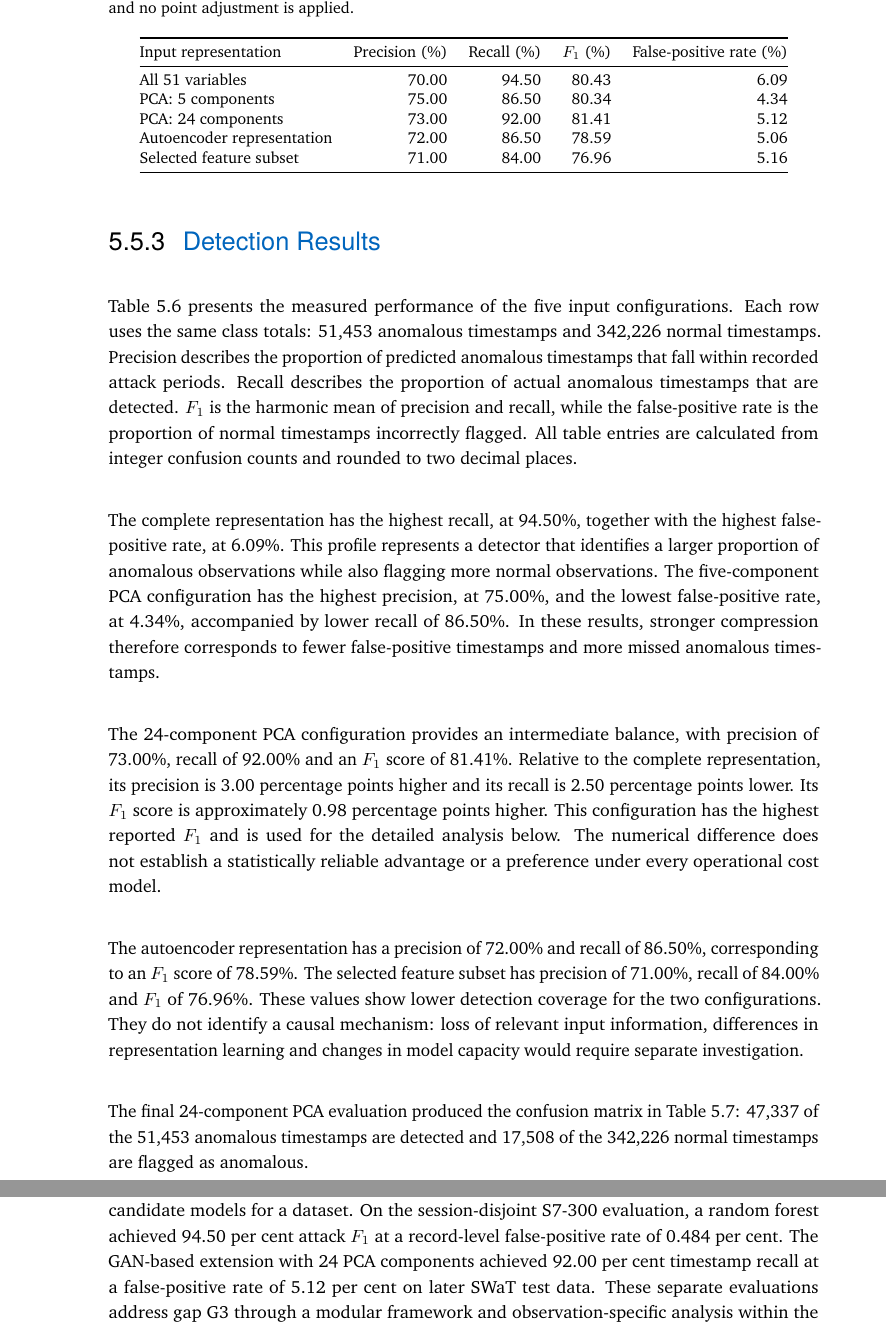
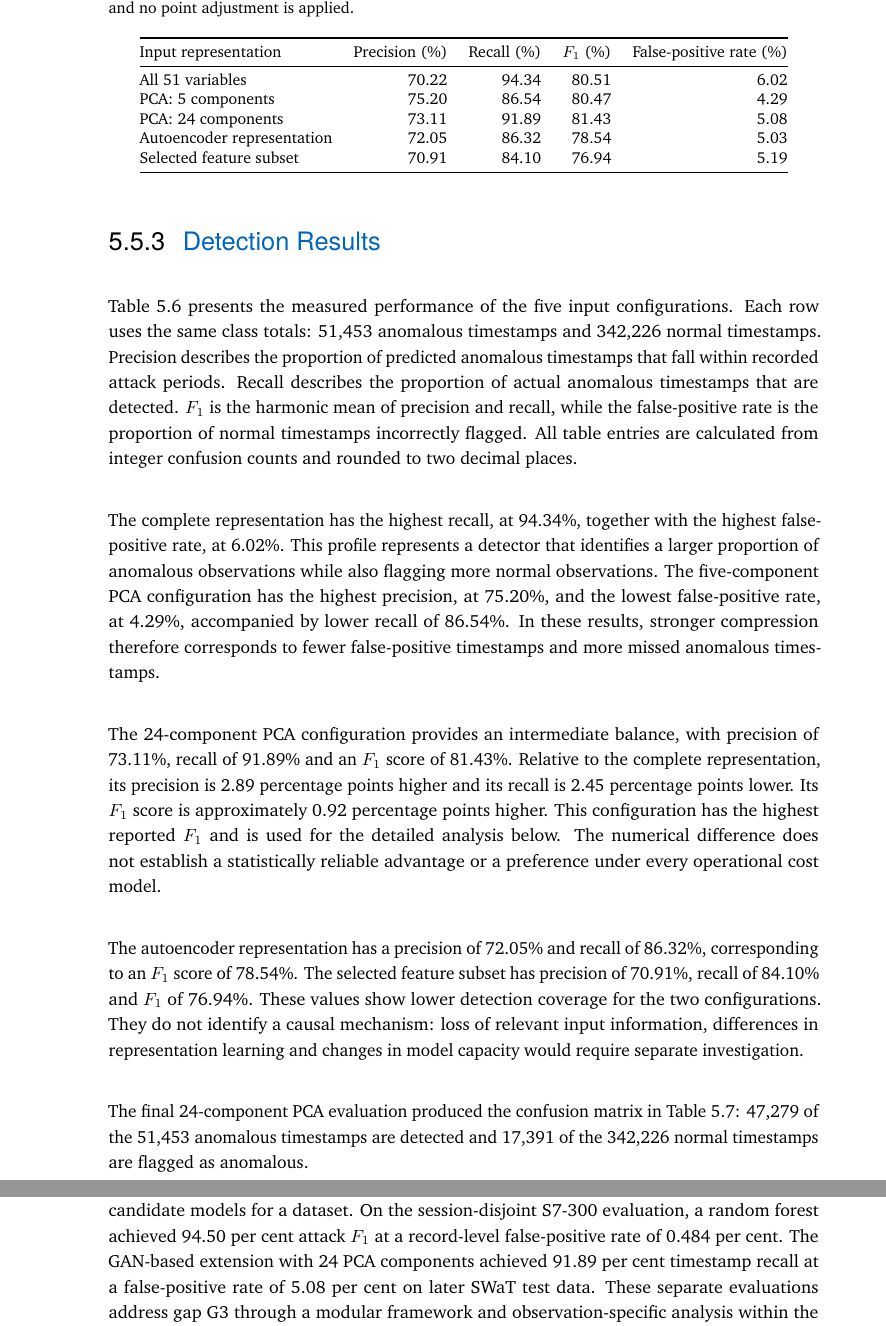
Before and after one commit to reza-norouzian/phd-dissertation-final, a LaTeX thesis (thesis.tex, which reads content/anomaly-detection.tex, content/conclusion.tex): two parts of pages 103 and 131 of 151, joined at a grey line, cut so that both start at the same text. Compiled offline with pdfLaTeX.

Commit message:
fix: Update precision, recall, and F1 scores in anomaly detection and conclusion sections; correct SWaT representation table values

```diff
--- a/content/anomaly-detection.tex
+++ b/content/anomaly-detection.tex
@@ -771,40 +771,40 @@ are calculated from integer confusion counts and rounded to two decimal places.
     \toprule
     Input representation & Precision (\%) & Recall (\%) & $F_1$ (\%) & False-positive rate (\%) \\
     \midrule
-    All 51 variables           & 70.00 & 94.50 & 80.43 & 6.09 \\
-    PCA: 5 components          & 75.00 & 86.50 & 80.34 & 4.34 \\
-    PCA: 24 components         & 73.00 & 92.00 & 81.41 & 5.12 \\
-    Autoencoder representation & 72.00 & 86.50 & 78.59 & 5.06 \\
-    Selected feature subset    & 71.00 & 84.00 & 76.96 & 5.16 \\
+    All 51 variables           & 70.22 & 94.34 & 80.51 & 6.02 \\
+    PCA: 5 components          & 75.20 & 86.54 & 80.47 & 4.29 \\
+    PCA: 24 components         & 73.11 & 91.89 & 81.43 & 5.08 \\
+    Autoencoder representation & 72.05 & 86.32 & 78.54 & 5.03 \\
+    Selected feature subset    & 70.91 & 84.10 & 76.94 & 5.19 \\
     \bottomrule
   \end{tabular}
 \end{table}
 
-The complete representation has the highest recall, at 94.50\%, together with the
-highest false-positive rate, at 6.09\%. This profile represents a detector that identifies a
+The complete representation has the highest recall, at 94.34\%, together with the
+highest false-positive rate, at 6.02\%. This profile represents a detector that identifies a
 larger proportion of anomalous observations while also flagging more normal observations. The
-five-component PCA configuration has the highest precision, at 75.00\%, and the lowest
-false-positive rate, at 4.34\%, accompanied by lower recall of 86.50\%. In these results,
+five-component PCA configuration has the highest precision, at 75.20\%, and the lowest
+false-positive rate, at 4.29\%, accompanied by lower recall of 86.54\%. In these results,
 stronger compression therefore corresponds to fewer false-positive timestamps and more
 missed anomalous timestamps.
 
-The 24-component PCA configuration provides an intermediate balance, with precision of 73.00\%,
-recall of 92.00\% and an $F_1$ score of 81.41\%. Relative to the complete representation, its
-precision is 3.00 percentage points higher and its recall is 2.50 percentage points lower. Its
-$F_1$ score is approximately 0.98 percentage points higher. This configuration has the highest
+The 24-component PCA configuration provides an intermediate balance, with precision of 73.11\%,
+recall of 91.89\% and an $F_1$ score of 81.43\%. Relative to the complete representation, its
+precision is 2.89 percentage points higher and its recall is 2.45 percentage points lower. Its
+$F_1$ score is approximately 0.92 percentage points higher. This configuration has the highest
 reported $F_1$ and is used for the detailed analysis below. The numerical difference does not
 establish a statistically reliable advantage or a preference under every operational cost model.
 
-The autoencoder representation has a precision of 72.00\% and recall of 86.50\%,
-corresponding to an $F_1$ score of 78.59\%. The selected feature subset has precision of
-71.00\%, recall of 84.00\% and $F_1$ of 76.96\%. These values show lower detection coverage
+The autoencoder representation has a precision of 72.05\% and recall of 86.32\%,
+corresponding to an $F_1$ score of 78.54\%. The selected feature subset has precision of
+70.91\%, recall of 84.10\% and $F_1$ of 76.94\%. These values show lower detection coverage
 for the two configurations. They do not identify a causal mechanism: loss of
 relevant input information, differences in representation learning and changes in model
 capacity would require separate investigation.
 
 The final 24-component PCA evaluation produced the confusion matrix in
-Table~\ref{tab:anomaly:gan-confusion}: 47,337 of the 51,453 anomalous timestamps are detected
-and 17,508 of the 342,226 normal timestamps are flagged as anomalous.
+Table~\ref{tab:anomaly:gan-confusion}: 47,279 of the 51,453 anomalous timestamps are detected
+and 17,391 of the 342,226 normal timestamps are flagged as anomalous.
 
 \begin{table}[tbp]
   \centering
--- a/content/conclusion.tex
+++ b/content/conclusion.tex
@@ -23,8 +23,8 @@ comparisons address gap~\gapref{2}; attention attribution requires a controlled
 interchangeable learning components to support researcher-guided comparison and selection of
 candidate models for a dataset. On the session-disjoint S7-300 evaluation, a random forest
 achieved 94.50 per cent attack $F_1$ at a record-level false-positive rate of 0.484 per cent.
-The GAN-based extension with 24 PCA components achieved 92.00 per cent timestamp recall at a
-false-positive rate of 5.12 per cent on later SWaT test data. These separate evaluations address
+The GAN-based extension with 24 PCA components achieved 91.89 per cent timestamp recall at a
+false-positive rate of 5.08 per cent on later SWaT test data. These separate evaluations address
 gap~\gapref{3} through a modular framework and observation-specific analysis within the tested
 industrial settings.
 
```
Also changed, not shown: content/abstract.tex (+3 -3 lines), notes/known-issues-to-fix.md (+1 -0 lines), content/anomaly-detection.tex (34 more changed lines), 1 other file.
